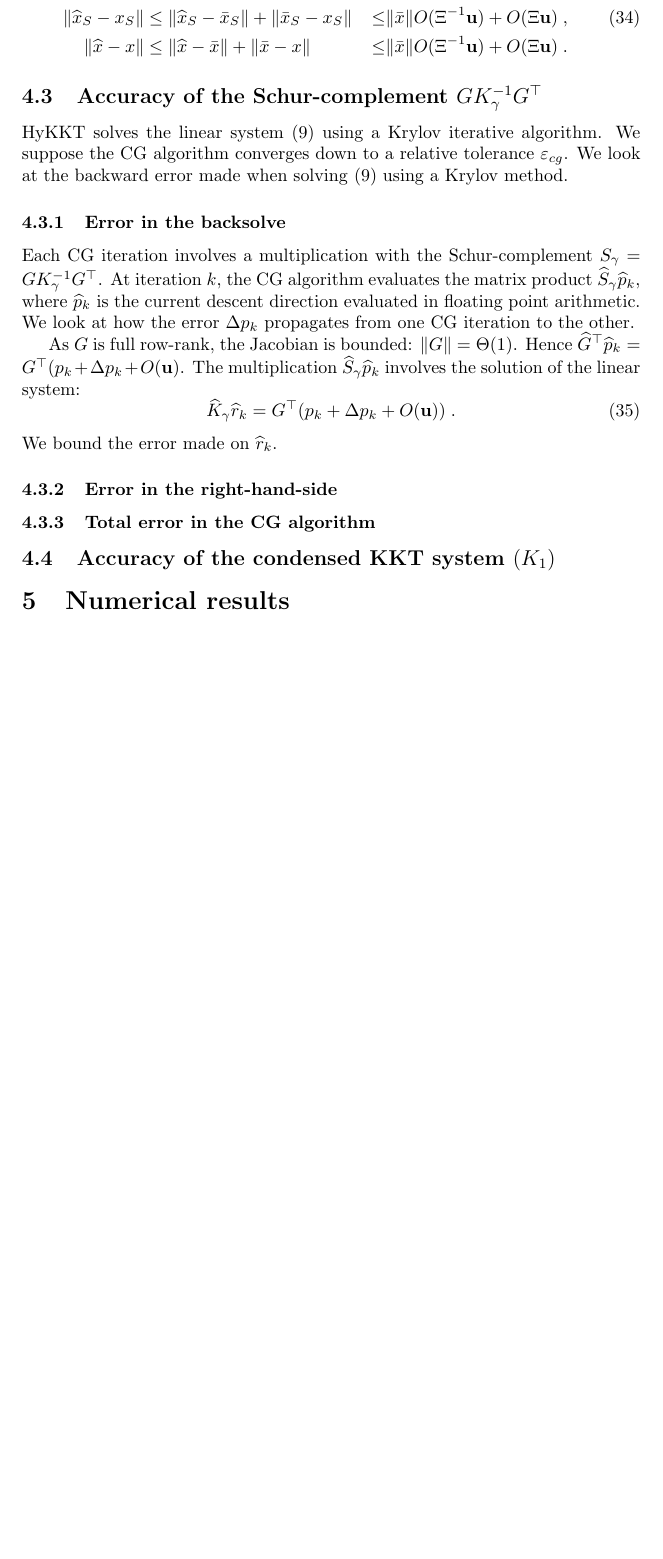
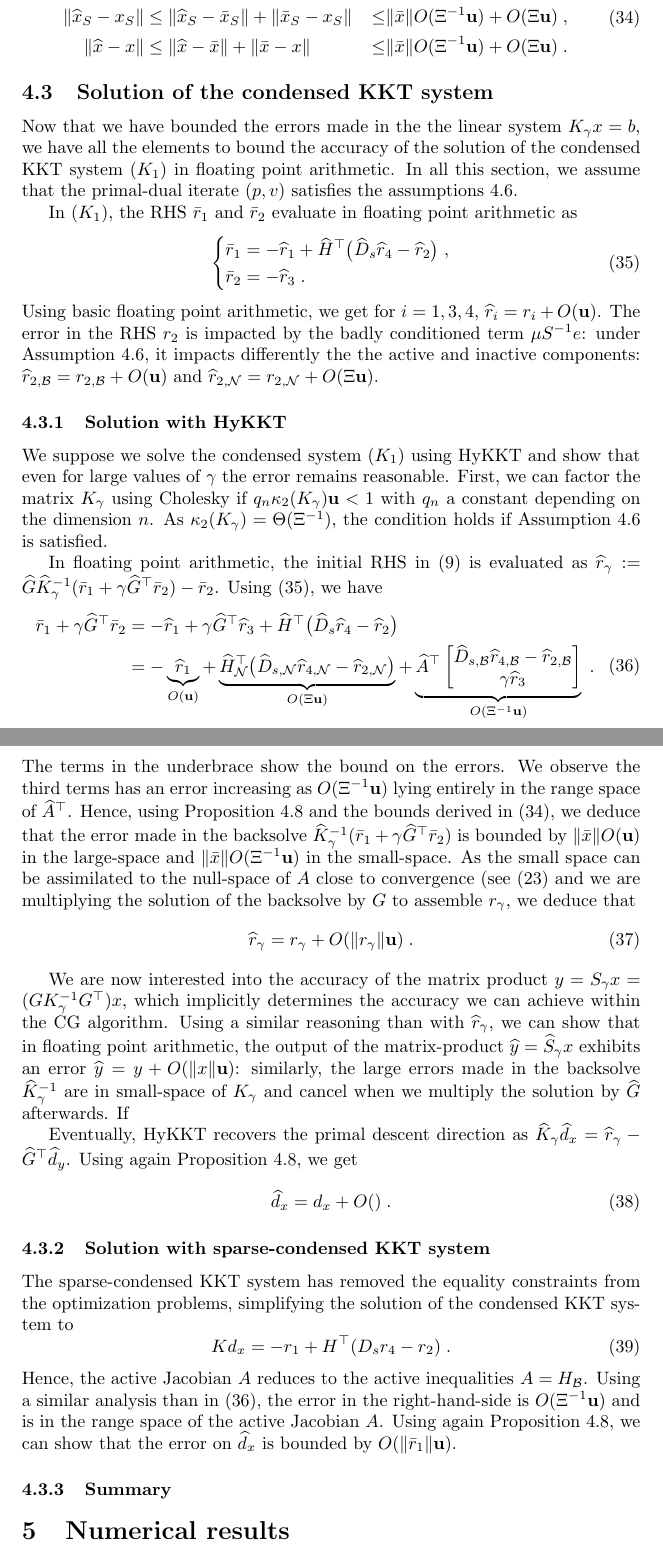
Before and after one commit to exanauts/nlp-on-gpu-paper, a LaTeX paper (tex/main.tex, which reads tex/sections/conditioning.tex): part of page 16 of 26 before the commit and two parts of pages 16 and 17 of 27 after it, the two joined at a grey line, cut so that both start at the same text, the shorter picture padded with empty space. Compiled offline with pdfLaTeX.

Commit message:
[tex] start proof-reading

```diff
--- a/tex/sections/conditioning.tex
+++ b/tex/sections/conditioning.tex
@@ -470,35 +469,96 @@ if $\Delta b \in \rangespace{A^\top}$, then
 \end{equation}
 
 
+\subsection{Solution of the condensed KKT system}
+Now that we have bounded the errors made in the the linear system
+$K_\gamma x = b$, we have all the elements to bound the accuracy
+of the solution of the condensed KKT system~\eqref{eq:kkt:condensed}
+in floating point arithmetic. In all this section, we assume that
+the primal-dual iterate $(p,v)$ satisfies the assumptions~\ref{hyp:cond:wellcond}.
+
+In \eqref{eq:kkt:condensed}, the RHS $\bar{r}_1$ and $\bar{r}_2$
+evaluate in floating point arithmetic as
+\begin{equation}
+  \label{eq:cond:condensedrhs}
+  \left\{
+  \begin{aligned}
+    \bar{r}_1 &= - \widehat{r}_1 + \widehat{H}^\top\big(\widehat{D}_{s} \widehat{r}_{4} - \widehat{r}_{2} \big) \;, \\
+     \bar{r}_2 &= -\widehat{r}_3 \; .
+  \end{aligned}
+  \right.
+\end{equation}
+Using basic floating point arithmetic, we get for $i=1,3,4$, $\widehat{r}_i = r_i + O(\epstol)$.
+The error in the RHS $r_2$ is impacted by the badly conditioned term $\mu S^{-1}e$:
+under Assumption~\ref{hyp:cond:wellcond}, it impacts differently
+the the active and inactive components:
+$\widehat{r}_{2,\cactive}= r_{2,\cactive} + O(\epstol)$ and
+$\widehat{r}_{2,\cinactive}= r_{2,\cinactive} + O(\Xi \epstol)$.
+
+\subsubsection{Solution with HyKKT}
+We suppose we solve the condensed system~\eqref{eq:kkt:condensed} using HyKKT
+and show that even for large values of $\gamma$ the error remains reasonable.
+First, we can factor the matrix $K_\gamma$ using Cholesky if $q_n \cond(K_\gamma) \epstol < 1$
+with $q_n$ a constant depending on the dimension $n$. As $\cond(K_\gamma) = \Theta(\Xi^{-1})$,
+the condition holds if Assumption~\ref{hyp:cond:wellcond} is satisfied.
+
+In floating point arithmetic, the initial RHS in \eqref{eq:kkt:schurcomplhykkt}
+is evaluated as
+$\widehat{r}_\gamma :=\widehat{G} \widehat{K}_\gamma^{-1} (\bar{r}_1 + \gamma \widehat{G}^\top \bar{r}_2) - \bar{r}_2$. Using \eqref{eq:cond:condensedrhs}, we have
+\begin{equation}
+  \label{eq:cond:boundderivationhykkt}
+  \begin{aligned}
+  \bar{r}_1 + \gamma \widehat{G}^\top \bar{r}_2 &=
+- \widehat{r}_1 + \gamma \widehat{G}^\top \widehat{r}_3+ \widehat{H}^\top\big(\widehat{D}_{s} \widehat{r}_{4} - \widehat{r}_{2} \big) \\
+&=  -
+\underbrace{\widehat{r}_1}_{O(\epstol)} +
+\underbrace{
+\widehat{H}_{\cinactive}^\top\big(\widehat{D}_{s,\cinactive} \widehat{r}_{4,\cinactive} - \widehat{r}_{2,\cinactive} \big)}_{O(\Xi \epstol)}
++ \underbrace{\widehat{A}^\top \begin{bmatrix}
+  \widehat{D}_{s,\cactive} \widehat{r}_{4,\cactive} - \widehat{r}_{2,\cactive}  \\
+  \gamma \widehat{r}_3
+\end{bmatrix}}_{O(\Xi^{-1}\epstol)} \; .
+  \end{aligned}
+\end{equation}
+The terms in the underbrace show the bound on the errors. We observe the third terms
+has an error increasing as $O(\Xi^{-1} \epstol)$
+lying entirely in the range space of $\widehat{A}^\top$.
+Hence, using Proposition~\ref{prop:cond:matrixperturb} and the bounds derived in \eqref{eq:cond:boundbacksolve}, we deduce
+that the error made in the backsolve $\widehat{K}_\gamma^{-1}(\bar{r}_1 + \gamma \widehat{G}^\top \bar{r}_2)$
+is bounded by $\|\bar{x}\|O(\epstol)$ in the large-space and $\|\bar{x}\|O(\Xi^{-1}\epstol)$
+in the small-space. As the small space can be assimilated to the null-space of $A$ close
+to convergence (see \eqref{eq:cond:invariantsubpsace} and we are multiplying the solution
+of the backsolve by $G$ to assemble $r_\gamma$, we deduce that
+\begin{equation}
+  \widehat{r}_\gamma = r_\gamma + O(\| r_\gamma \| \epstol) \; .
+\end{equation}
+
+We are now interested into the accuracy of the matrix product
+$y = S_\gamma x = (G K_{\gamma}^{-1} G^\top) x$, which implicitly determines
+the accuracy we can achieve within the CG algorithm. Using a similar reasoning than with $\widehat{r}_\gamma$, we can
+show that in floating point arithmetic, the output of the matrix-product
+$\widehat{y} = \widehat{S}_\gamma x$ exhibits an error $\widehat{y} = y + O(\|x\| \epstol)$:
+similarly, the large errors made in the backsolve $\widehat{K}_\gamma^{-1}$
+are in small-space of $K_\gamma$ and cancel
+when we multiply the solution by $\widehat{G}$ afterwards.
+If
+
+Eventually, HyKKT recovers the primal descent direction as $\widehat{K}_\gamma \widehat{d}_x = \widehat{r}_\gamma - \widehat{G}^\top \widehat{d}_y$. Using again Proposition~\ref{prop:cond:matrixperturb}, we get
+\begin{equation}
+  \widehat{d}_x = d_x + O() \; .
+\end{equation}
 
 
-\subsection{Accuracy of the Schur-complement $G K_\gamma^{-1} G^\top$}
-HyKKT solves the linear system \eqref{eq:kkt:schurcomplhykkt}
-using a Krylov iterative algorithm. We suppose the CG algorithm converges
-down to a relative tolerance $\varepsilon_{cg}$. We look at the backward
-error made when solving \eqref{eq:kkt:schurcomplhykkt} using a Krylov method.
+\subsubsection{Solution with sparse-condensed KKT system}
+The sparse-condensed KKT system has removed the equality
+constraints from the optimization problems, simplifying
+the solution of the condensed KKT system to
+\begin{equation}
+  K d_x = -r_1 + H^\top (D_s r_4 - r_2) \; .
+\end{equation}
+Hence, the active Jacobian $A$ reduces to the active inequalities $A = H_{\cactive}$.
+Using a similar analysis than in \eqref{eq:cond:boundderivationhykkt},
+the error in the right-hand-side is $O(\Xi^{-1} \epstol)$ and is in the
+range space of the active Jacobian $A$. Using again Proposition~\ref{prop:cond:matrixperturb},
+we can show that the error on $\widehat{d}_x$ is bounded by $O(\|\bar{r}_1\| \epstol)$.
 
-\subsubsection{Error in the backsolve}
-Each CG iteration
-involves a multiplication with the Schur-complement $S_\gamma = G K^{-1}_\gamma G^\top$.
-At iteration $k$, the CG algorithm evaluates the matrix product $\widehat{S}_\gamma \widehat{p}_k$,
-where $\widehat{p}_k$ is the current descent direction evaluated in
-floating point arithmetic. We look at how the error $\Delta p_k$ propagates
-from one CG iteration to the other.
-
-As $G$ is full row-rank, the Jacobian is bounded: $\|G \| = \Theta(1)$.
-Hence $\widehat{G}^\top \widehat{p}_k = G^\top (p_k + \Delta p_k + O(\epstol)$.
-The multiplication $\widehat{S}_\gamma \widehat{p}_k$ involves the
-solution of the linear system:
-\begin{equation}
-  \widehat{K}_\gamma \widehat{r}_k = G^\top (p_k + \Delta p_k + O(\epstol)) \; .
-\end{equation}
-We bound the error made on $\widehat{r}_k$.
-
-\subsubsection{Error in the right-hand-side}
-
-
-\subsubsection{Total error in the CG algorithm}
-
-
-\subsection{Accuracy of the condensed KKT system \eqref{eq:kkt:condensed}}
+\subsubsection{Summary}
```
Also changed, not shown: tex/sections/ipm.tex (+41 -29 lines), tex/sections/kkt_systems.tex (+20 -17 lines), tex/sections/conditioning.tex (7 more changed lines).
